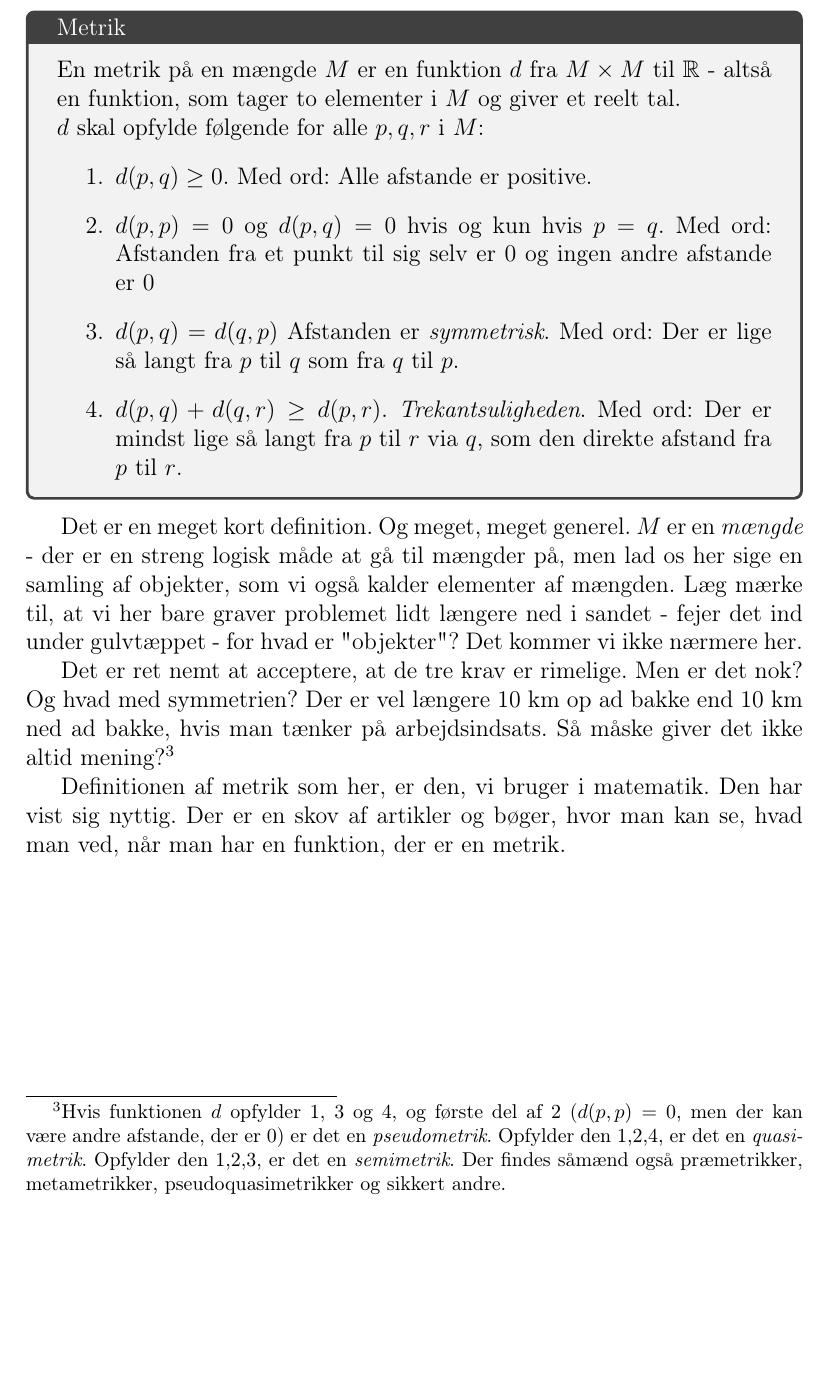
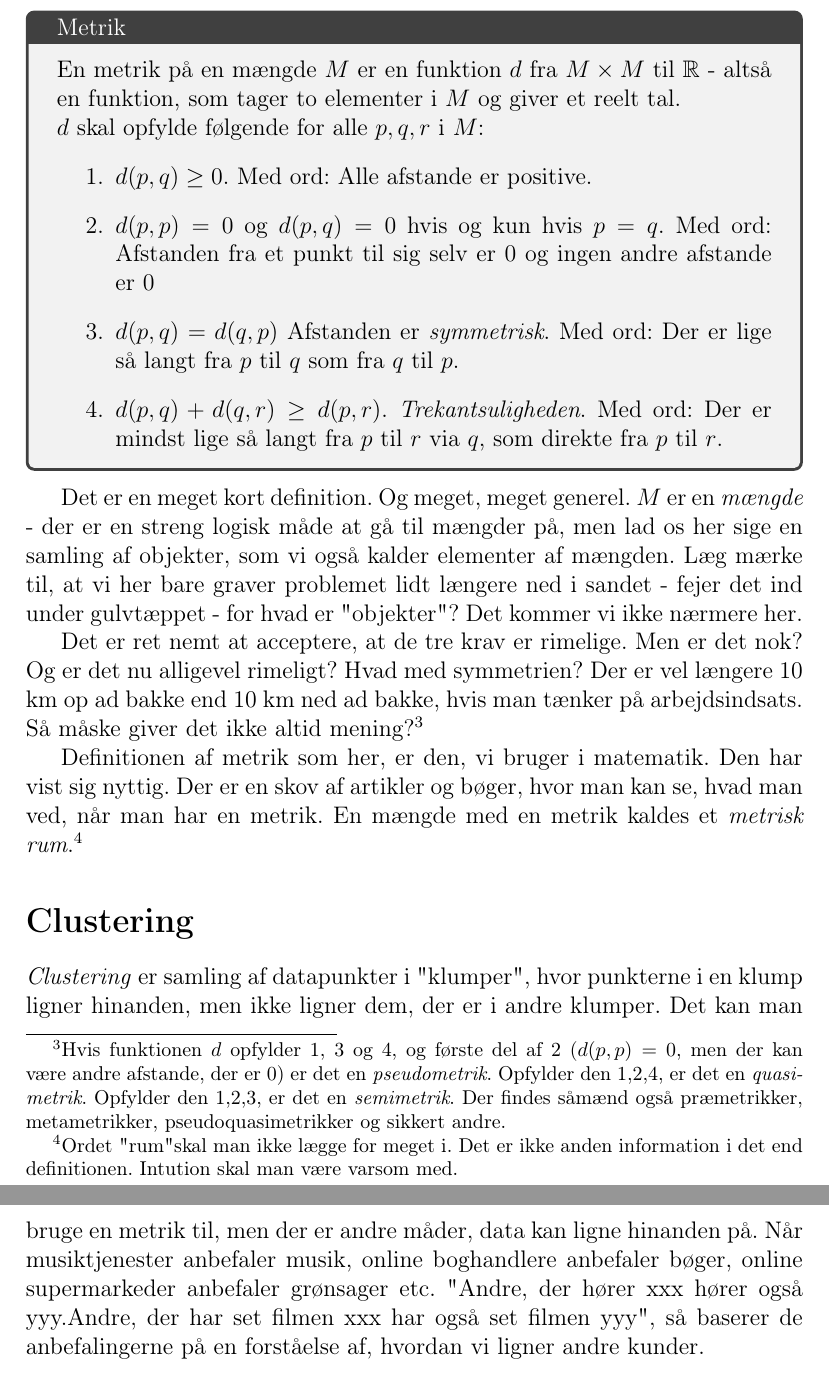
Before and after one commit to aalborg-intelligence/Metrikker-og-afstand, a LaTeX document (afstand.tex): part of page 3 of 3 before the commit and two parts of pages 3 and 4 of 4 after it, the two joined at a grey line, cut so that both start at the same text, the shorter picture padded with empty space. Compiled offline with pdfLaTeX.

Commit message:
Update afstand.tex

```diff
--- a/afstand.tex
+++ b/afstand.tex
@@ -66,15 +66,19 @@ $d$ skal opfylde følgende for alle $p,q,r$ i $M$:
 \item $d(p,q)\geq 0$. Med ord: Alle afstande er positive.
 \item $d(p,p)=0$ og $d(p,q)=0$ hvis og kun hvis $p=q$.  Med ord: Afstanden fra et punkt til sig selv er $0$ og ingen andre afstande er $0$
 \item $d(p,q)=d(q,p)$ Afstanden er \emph{symmetrisk}. Med ord: Der er lige så langt fra $p$ til $q$ som fra $q$ til $p$.
-\item $d(p,q)+d(q,r)\geq d(p,r)$. \emph{Trekantsuligheden}. Med ord:  Der er mindst lige så langt fra $p$ til $ r$ via $q$, som den direkte afstand fra $p$ til $r$.
+\item $d(p,q)+d(q,r)\geq d(p,r)$. \emph{Trekantsuligheden}. Med ord:  Der er mindst lige så langt fra $p$ til $ r$ via $q$, som direkte fra $p$ til $r$.
 \end{enumerate}
 \end{tcolorbox}
 
 Det er en meget kort definition. Og meget, meget generel. $M$ er en \emph{mængde} - der er en streng logisk måde at gå til mængder på, men lad os her sige en samling af objekter, som vi også kalder elementer af mængden. Læg mærke til, at vi her bare graver problemet lidt længere ned i sandet - fejer det ind under gulvtæppet - for hvad er "objekter"?  Det kommer vi ikke nærmere her.
 
-Det er ret nemt at acceptere, at de tre krav er rimelige. Men er det nok? Og hvad med symmetrien? Der er vel længere 10 km op ad bakke end 10 km ned ad bakke, hvis man tænker på arbejdsindsats. Så måske giver det ikke altid mening?\footnote{ Hvis funktionen $d$ opfylder 1, 3 og 4, og første del af 2 ($d(p,p)=0$, men der kan være andre afstande, der er $0$)  er det en \emph{pseudometrik}. Opfylder den 1,2,4, er det en \emph{quasimetrik}. Opfylder den 1,2,3, er det en \emph{semimetrik}. Der findes såmænd også præmetrikker, metametrikker, pseudoquasimetrikker og sikkert andre. }
+Det er ret nemt at acceptere, at de tre krav er rimelige. Men er det nok? Og er det nu alligevel rimeligt? Hvad med symmetrien? Der er vel længere 10 km op ad bakke end 10 km ned ad bakke, hvis man tænker på arbejdsindsats. Så måske giver det ikke altid mening?\footnote{ Hvis funktionen $d$ opfylder 1, 3 og 4, og første del af 2 ($d(p,p)=0$, men der kan være andre afstande, der er $0$)  er det en \emph{pseudometrik}. Opfylder den 1,2,4, er det en \emph{quasimetrik}. Opfylder den 1,2,3, er det en \emph{semimetrik}. Der findes såmænd også præmetrikker, metametrikker, pseudoquasimetrikker og sikkert andre. }
 
-Definitionen af metrik som her, er den, vi bruger i matematik. Den har vist sig nyttig. Der er en skov af artikler og bøger, hvor man kan se, hvad man ved, når man har en funktion, der er en metrik.
+Definitionen af metrik som her, er den, vi bruger i matematik. Den har vist sig nyttig. Der er en skov af artikler og bøger, hvor man kan se, hvad man ved, når man har  en metrik. En mængde med en metrik kaldes et \emph{metrisk rum}.\footnote{Ordet "rum" skal man ikke lægge for meget i. Det er ikke anden information i det end definitionen. Intution skal man være varsom med.}
+
+\section*{Clustering}
+
+\emph{Clustering} er samling af datapunkter i "klumper", hvor punkterne i en klump ligner hinanden, men ikke ligner dem, der er i andre klumper. Det kan man bruge en metrik til, men der er andre måder, data kan ligne hinanden på. Når musiktjenester anbefaler musik, online boghandlere anbefaler bøger, online supermarkeder anbefaler grønsager etc. "Andre, der hører xxx hører også yyy." "Andre, der har set filmen xxx har også set filmen yyy", så baserer de anbefalingerne på en forståelse af, hvordan vi ligner andre kunder.
 
 
 
```
